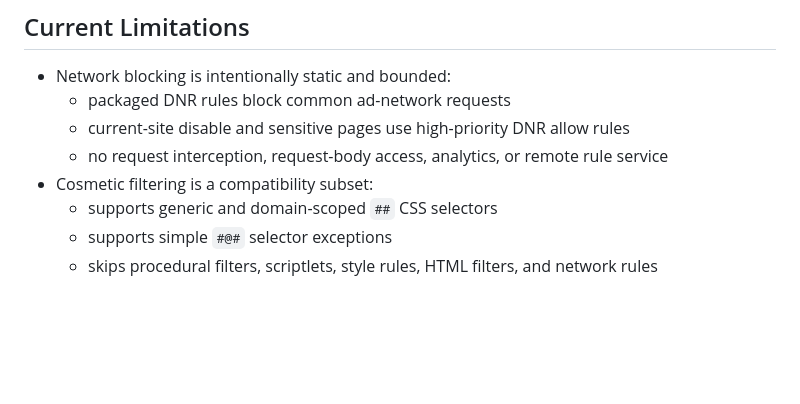
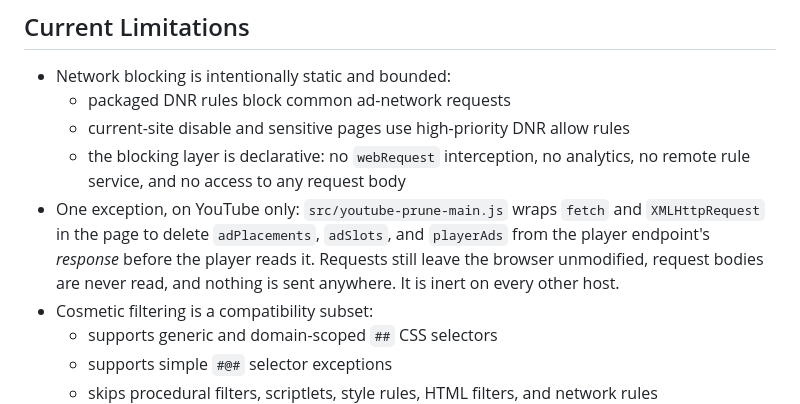
Before and after one commit to Kyi101/notes-not-ads, a Markdown page: README.md, the part around the change. Rendered like a GitHub page; blank space fills up the shorter version.

Commit message:
Disclose the YouTube response pruning in the docs that claim it does not exist
README.md and the Chrome Web Store listing both said the extension does not
intercept requests. src/youtube-prune-main.js wraps window.fetch and patches
XMLHttpRequest.prototype on YouTube, reads responseText, and serves a pruned
body in its place. The listing text is what a store reviewer reads next to the
source, which makes it the worst place for the claim to be wrong.

What was true stays stated: the blocking layer really is declarative, request
bodies really are never read, and nothing is ever sent anywhere. The behaviour
that was missing is now named, with its scope.

Found by an independent review of this branch. Third documented-but-false claim
this branch has had to correct, after the report URL redaction and the
false-positive report flow.

Co-Authored-By: Claude Opus 4.7 <noreply@anthropic.com>

```diff
--- a/README.md
+++ b/README.md
@@ -281,7 +281,13 @@ The popup is the everyday control surface for global state, the current site, mo
 - Network blocking is intentionally static and bounded:
   - packaged DNR rules block common ad-network requests
   - current-site disable and sensitive pages use high-priority DNR allow rules
-  - no request interception, request-body access, analytics, or remote rule service
+  - the blocking layer is declarative: no `webRequest` interception, no analytics,
+    no remote rule service, and no access to any request body
+- One exception, on YouTube only: `src/youtube-prune-main.js` wraps `fetch` and
+  `XMLHttpRequest` in the page to delete `adPlacements`, `adSlots`, and
+  `playerAds` from the player endpoint's *response* before the player reads it.
+  Requests still leave the browser unmodified, request bodies are never read, and
+  nothing is sent anywhere. It is inert on every other host.
 - Cosmetic filtering is a compatibility subset:
   - supports generic and domain-scoped `##` CSS selectors
   - supports simple `#@#` selector exceptions
```
